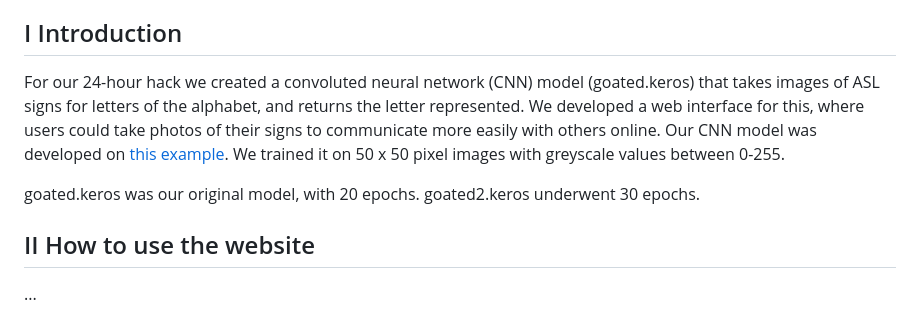
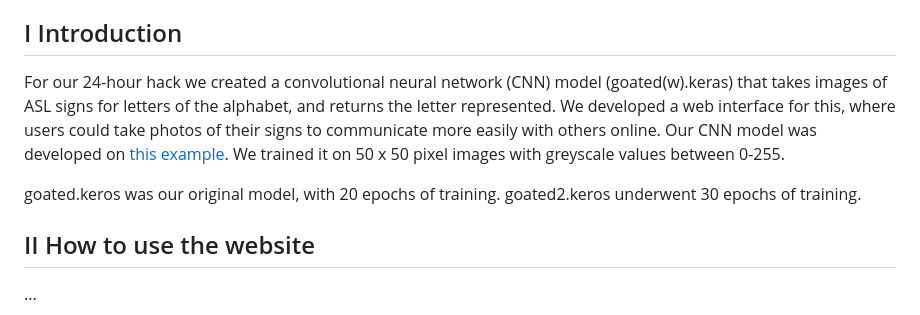
Before and after one commit to nqvm/stupid-reliable-leech, a Markdown page: README.md, the part around the change. Drawn GitHub-style.

Commit message:
Tidied up README.md

```diff
--- a/README.md
+++ b/README.md
@@ -9,9 +9,9 @@
 - [MLH Prizes (not all of 'em)](https://hack.mlh.io/durhack-2023-4f/prizes)
 
 ## I Introduction
-For our 24-hour hack we created a convoluted neural network (CNN) model (goated.keros) that takes images of ASL signs for letters of the alphabet, and returns the letter represented. We developed a web interface for this, where users could take photos of their signs to communicate more easily with others online. Our CNN model was developed on [this example](https://www.kaggle.com/code/madz2000/cnn-using-keras-100-accuracy/notebook). We trained it on 50 x 50 pixel images with greyscale values between 0-255.
+For our 24-hour hack we created a convolutional neural network (CNN) model (goated(w).keras) that takes images of ASL signs for letters of the alphabet, and returns the letter represented. We developed a web interface for this, where users could take photos of their signs to communicate more easily with others online. Our CNN model was developed on [this example](https://www.kaggle.com/code/madz2000/cnn-using-keras-100-accuracy/notebook). We trained it on 50 x 50 pixel images with greyscale values between 0-255.
 
-goated.keros was our original model, with 20 epochs. goated2.keros underwent 30 epochs.
+goated.keros was our original model, with 20 epochs of training. goated2.keros underwent 30 epochs of training.
 
 ## II How to use the website
 ...
```
